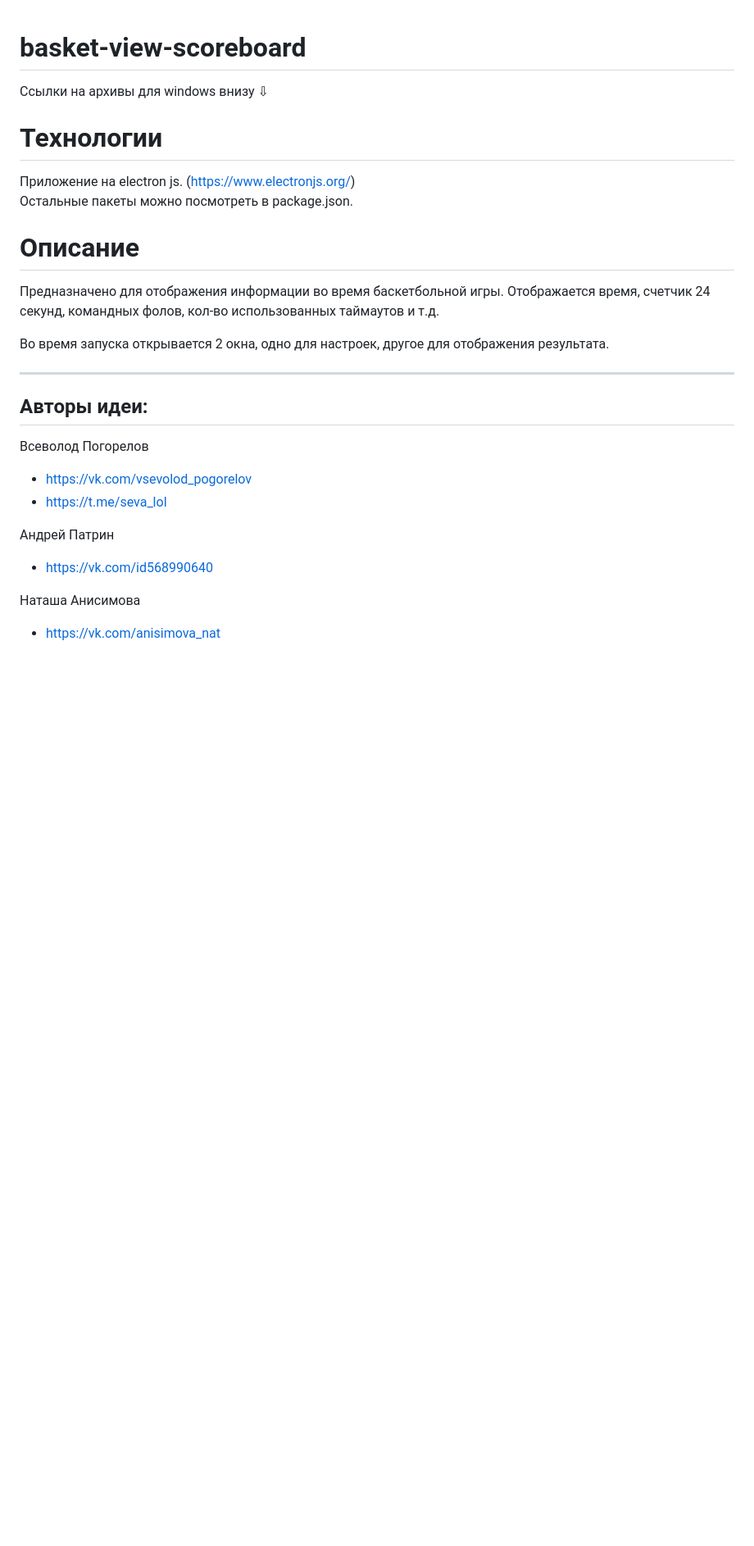
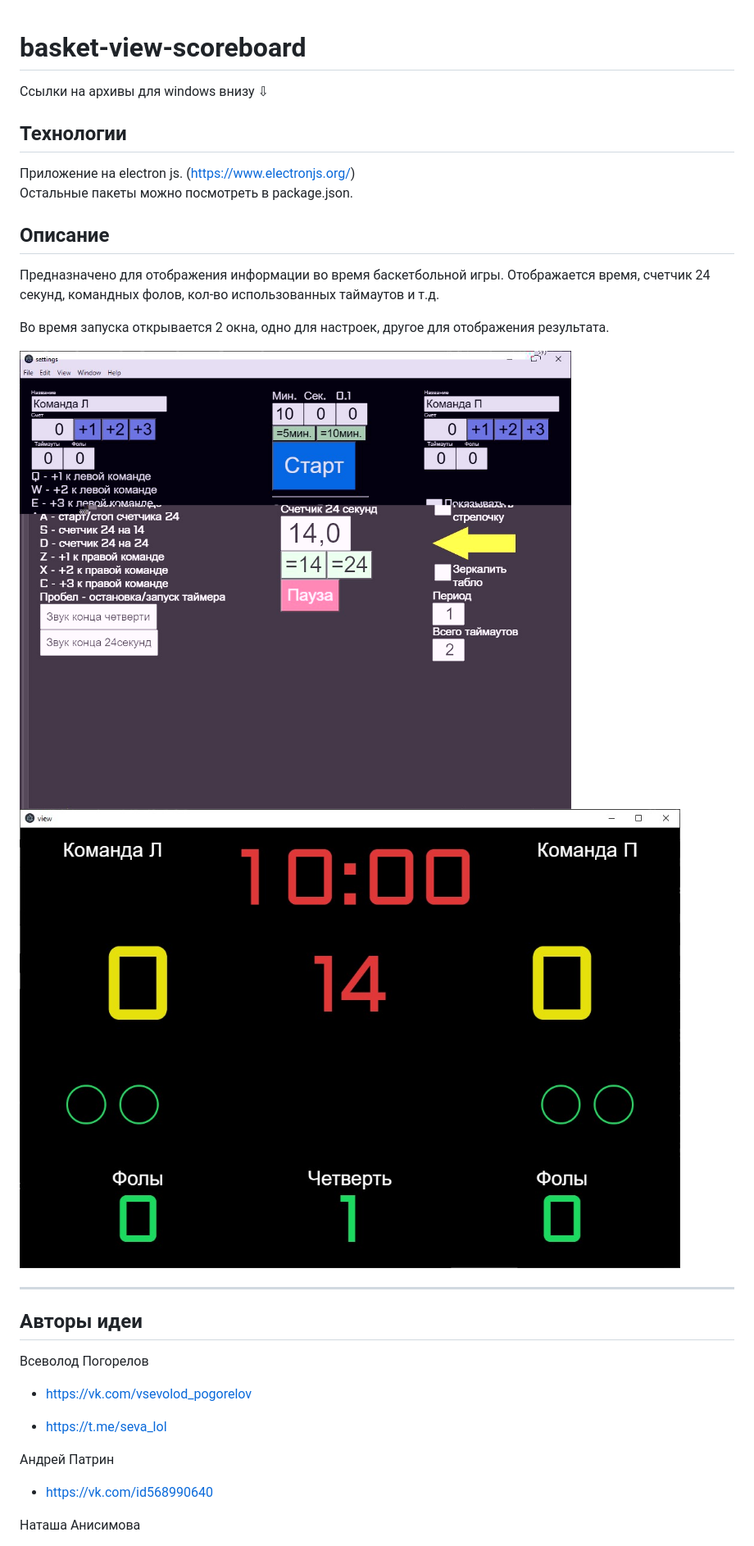
Before and after one commit to Suglobov/basket-view-scoreboard, a Markdown page: README.md, the part around the change printed below. Shown: that part at 82% size. GitHub-like rendering; pictures changed too: forReadme/screen_1.jpg (added), forReadme/screen_2.jpg (added); blank space fills up the shorter version.

```diff
--- a/README.md
+++ b/README.md
@@ -1,25 +1,35 @@
 # basket-view-scoreboard
+
 Ссылки на архивы для windows внизу &#8681;
 
-# Технологии
-Приложение на electron js. (https://www.electronjs.org/)
+## Технологии
+
+Приложение на electron js. (<https://www.electronjs.org/>)
 Остальные пакеты можно посмотреть в package.json.
 
-# Описание
+## Описание
+
 Предназначено для отображения информации во время баскетбольной игры.
 Отображается время, счетчик 24 секунд, командных фолов, кол-во использованных таймаутов и т.д.
 
 Во время запуска открывается 2 окна, одно для настроек, другое для отображения результата.
 
+![Экран 1](./forReadme/screen_1.jpg)
+![Экран 2](./forReadme/screen_2.jpg)
+
 ---
-## Авторы идеи:
+
+## Авторы идеи
+
 Всеволод Погорелов
-+ https://vk.com/vsevolod_pogorelov
-+ https://t.me/seva_lol
+
++ <https://vk.com/vsevolod_pogorelov>
+
++ <https://t.me/seva_lol>
 
 Андрей Патрин
-+ https://vk.com/id568990640
+
++ <https://vk.com/id568990640>
 
 Наташа Анисимова
-+ https://vk.com/anisimova_nat
 
```
Also changed, not shown: other parts of README.md (+15 -10 lines).
